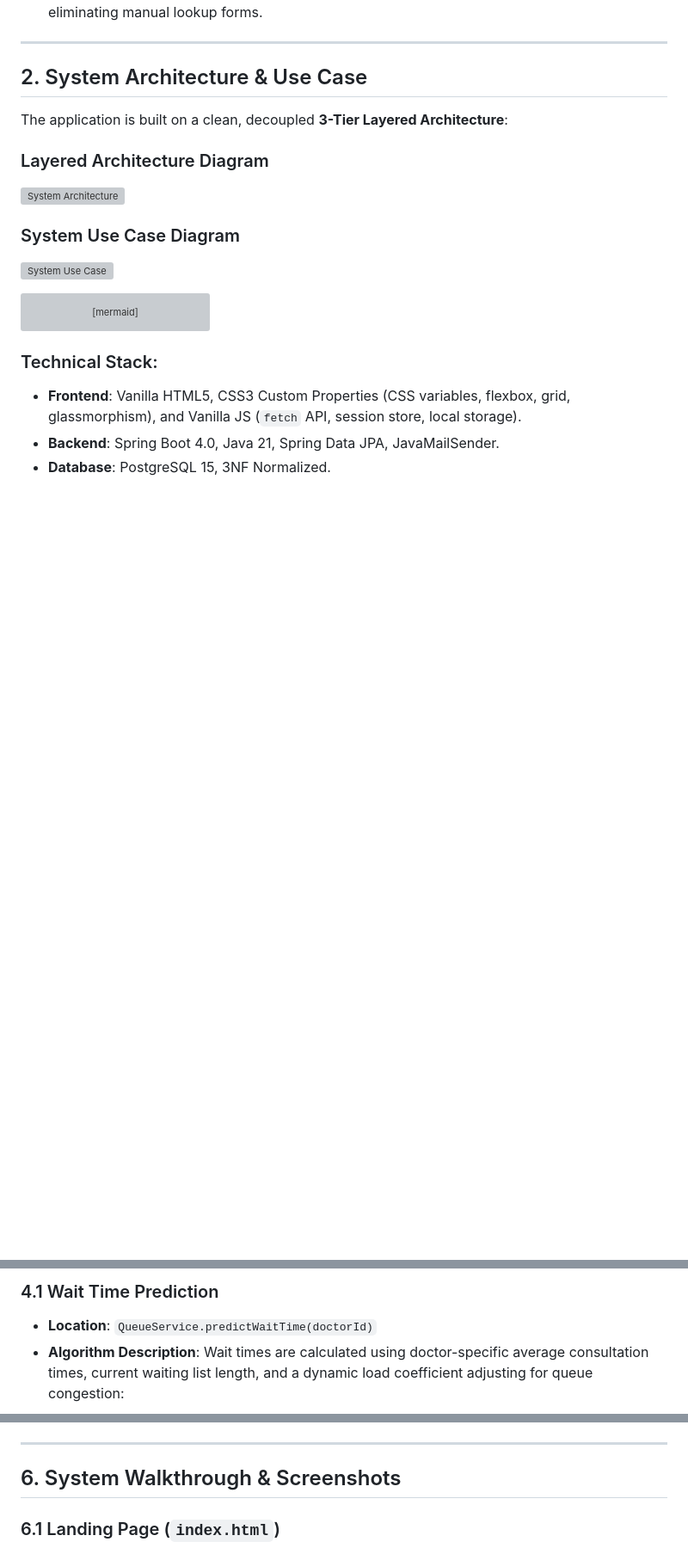
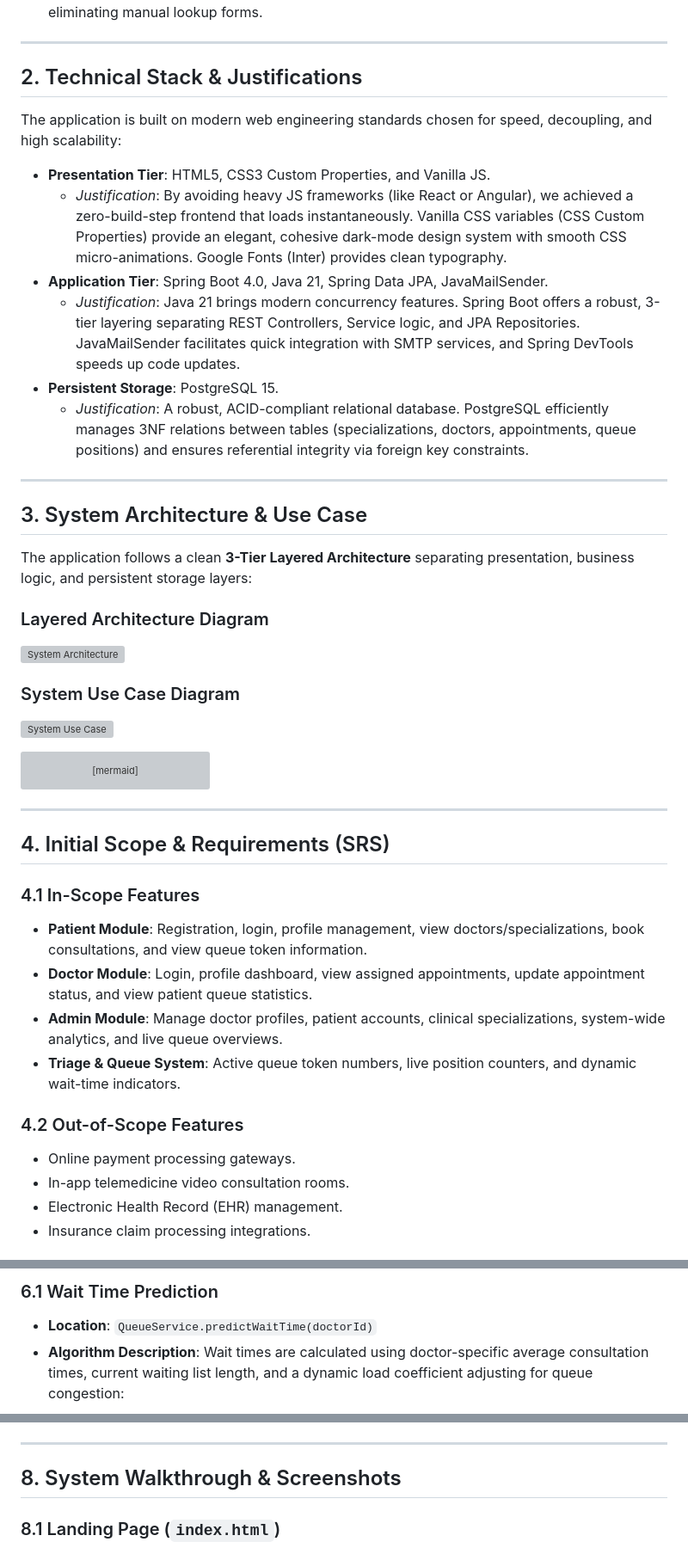
Before and after one commit to AJ1312/Appointment-system, a Markdown page: docs/report.md, 3 parts joined by grey strips. Shown at 86% size. Rendered like a GitHub page; blank space fills up the shorter version; grey boxes are pictures that could not be loaded.

````diff
--- a/docs/report.md
+++ b/docs/report.md
@@ -18,8 +18,20 @@
 
 ---
 
-## 2. System Architecture & Use Case
-The application is built on a clean, decoupled **3-Tier Layered Architecture**:
+## 2. Technical Stack & Justifications
+The application is built on modern web engineering standards chosen for speed, decoupling, and high scalability:
+
+* **Presentation Tier**: HTML5, CSS3 Custom Properties, and Vanilla JS.
+  * *Justification*: By avoiding heavy JS frameworks (like React or Angular), we achieved a zero-build-step frontend that loads instantaneously. Vanilla CSS variables (CSS Custom Properties) provide an elegant, cohesive dark-mode design system with smooth CSS micro-animations. Google Fonts (Inter) provides clean typography.
+* **Application Tier**: Spring Boot 4.0, Java 21, Spring Data JPA, JavaMailSender.
+  * *Justification*: Java 21 brings modern concurrency features. Spring Boot offers a robust, 3-tier layering separating REST Controllers, Service logic, and JPA Repositories. JavaMailSender facilitates quick integration with SMTP services, and Spring DevTools speeds up code updates.
+* **Persistent Storage**: PostgreSQL 15.
+  * *Justification*: A robust, ACID-compliant relational database. PostgreSQL efficiently manages 3NF relations between tables (specializations, doctors, appointments, queue positions) and ensures referential integrity via foreign key constraints.
+
+---
+
+## 3. System Architecture & Use Case
+The application follows a clean **3-Tier Layered Architecture** separating presentation, business logic, and persistent storage layers:
 
 ### Layered Architecture Diagram
 ![System Architecture](../arch_diag/architecture.png)
@@ -40,7 +52,19 @@ graph TD
     end
 ```
 
-### Technical Stack:
-* **Frontend**: Vanilla HTML5, CSS3 Custom Properties (CSS variables, flexbox, grid, glassmorphism), and Vanilla JS (`fetch` API, session store, local storage).
-* **Backend**: Spring Boot 4.0, Java 21, Spring Data JPA, JavaMailSender.
-* **Database**: PostgreSQL 15, 3NF Normalized.
+---
+
+## 4. Initial Scope & Requirements (SRS)
+
+### 4.1 In-Scope Features
+* **Patient Module**: Registration, login, profile management, view doctors/specializations, book consultations, and view queue token information.
+* **Doctor Module**: Login, profile dashboard, view assigned appointments, update appointment status, and view patient queue statistics.
+* **Admin Module**: Manage doctor profiles, patient accounts, clinical specializations, system-wide analytics, and live queue overviews.
+* **Triage & Queue System**: Active queue token numbers, live position counters, and dynamic wait-time indicators.
+
+### 4.2 Out-of-Scope Features
+* Online payment processing gateways.
+* In-app telemedicine video consultation rooms.
+* Electronic Health Record (EHR) management.
+* Insurance claim processing integrations.
+
@@ -68,5 +137,5 @@ graph TD
 
-### 4.1 Wait Time Prediction
+### 6.1 Wait Time Prediction
 * **Location**: `QueueService.predictWaitTime(doctorId)`
 * **Algorithm Description**: Wait times are calculated using doctor-specific average consultation times, current waiting list length, and a dynamic load coefficient adjusting for queue congestion:
 
@@ -126,9 +195,9 @@ doctor         (1) ─── (N) doctor_availability
 
 ---
 
-## 6. System Walkthrough & Screenshots
+## 8. System Walkthrough & Screenshots
 
-### 6.1 Landing Page (`index.html`)
+### 8.1 Landing Page (`index.html`)
 ![Landing Page](../arch_diag/ss_landing.png)
 *Medicare landing page showing system benefits, live statistic mockups, and symptom search recommendations.*
 
````
Also changed, not shown: other parts of docs/report.md (+69 -24 lines).
